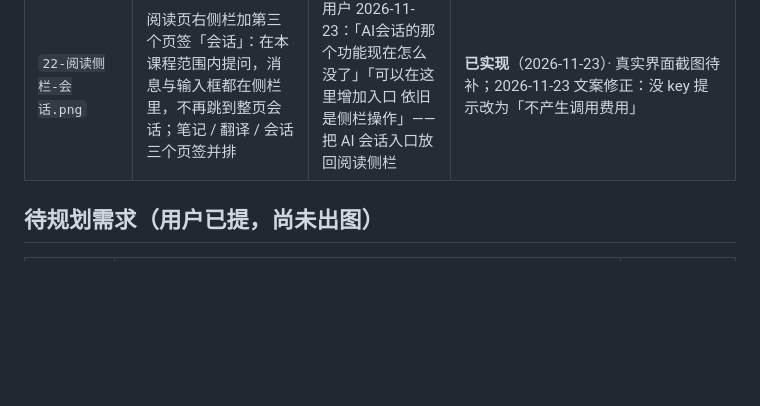
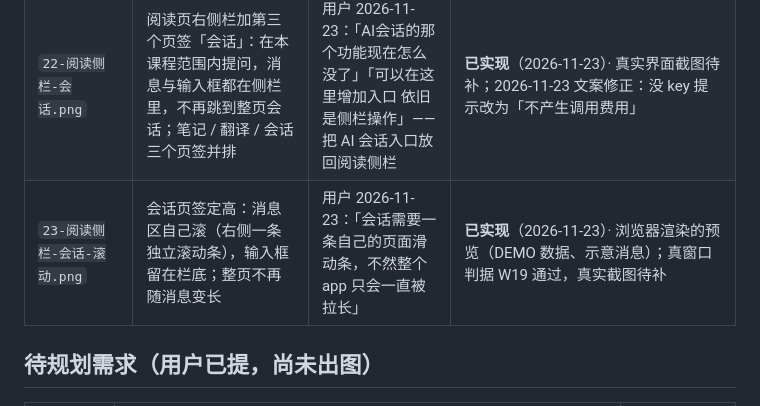
Before and after one commit to Charlotte0124/LaPluma, a Markdown page: docs/预览/README.md, the part around the change. Rendered like a GitHub page; blank space fills up the shorter version.

```diff
--- a/docs/预览/README.md
+++ b/docs/预览/README.md
@@ -44,6 +44,7 @@
 | `界面-阅读-选中笔记`（真实截图，见 `../资产/`） | 阅读页文字层可左键选字，右键弹出「记笔记（引用这段原文）」；同一排新增「▤ 笔记」（折叠笔记栏）与「译」（翻译当前页） | 用户 2026-11-19 第 6/7/10 条 | **已实现**（v1.9.12）· 文字层按行覆盖、选中文字可直接引用进本页笔记；翻译走 /api/translate（一次模型调用） |
 | `界面-生成-语言档-全中` / `界面-生成-语言档-全英`（真实截图，见 `../资产/`） | 生成页新增「讲义语言」两档（全中＝专业术语英文 / 全英＝专有名称中文）；讲次芯片显示原件名（02.散剂a）与「占位」小标；选中占位时按钮旁写明 DeepSeek 补正文约 1 分钟、约 ¥0.03/讲 | 用户 2026-11-18：「导入的项目不是原本的名字（导入之后就变成了 T02）」「成品出现问题了」「增加选择输出模式 全英（专有名称中文）和全中（专业名称英文 也就是原本输出模式）」 | **已实现**（v1.9.10）· 截图取自真实界面（`?page=generate&course=药剂学&lsn=T02&savedir=out`）；占位不再直接出 PDF 由 `check-stub-guard.py` 判 4/4；合订本暂只出全中（界面与 API 同一口径） |
 | `22-阅读侧栏-会话.png` | 阅读页右侧栏加第三个页签「会话」：在本课程范围内提问，消息与输入框都在侧栏里，不再跳到整页会话；笔记 / 翻译 / 会话三个页签并排 | 用户 2026-11-23：「AI会话的那个功能现在怎么没了」「可以在这里增加入口 依旧是侧栏操作」——把 AI 会话入口放回阅读侧栏 | **已实现**（2026-11-23）· 真实界面截图待补；2026-11-23 文案修正：没 key 提示改为「不产生调用费用」 |
+| `23-阅读侧栏-会话-滚动.png` | 会话页签定高：消息区自己滚（右侧一条独立滚动条），输入框留在栏底；整页不再随消息变长 | 用户 2026-11-23：「会话需要一条自己的页面滑动条，不然整个 app 只会一直被拉长」 | **已实现**（2026-11-23）· 浏览器渲染的预览（DEMO 数据、示意消息）；真窗口判据 W19 通过，真实截图待补 |
 
 ## 待规划需求（用户已提，尚未出图）
 
```
Also changed, not shown: docs/预览/23-阅读侧栏-会话-滚动.png (added), 2 other files.
